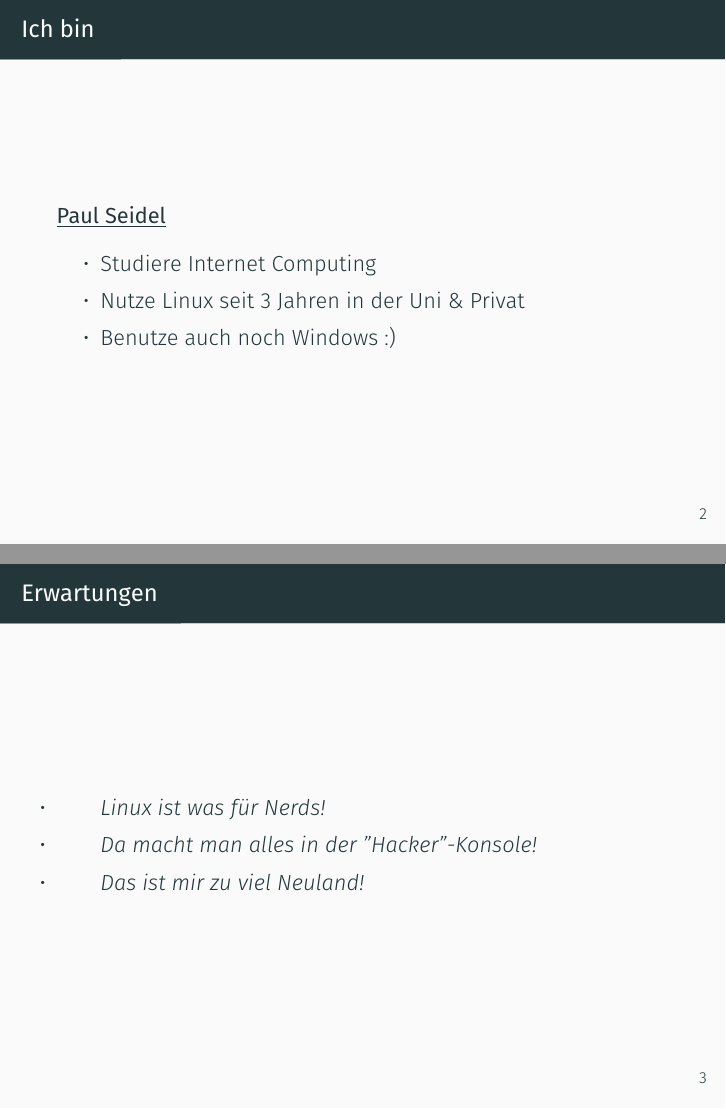
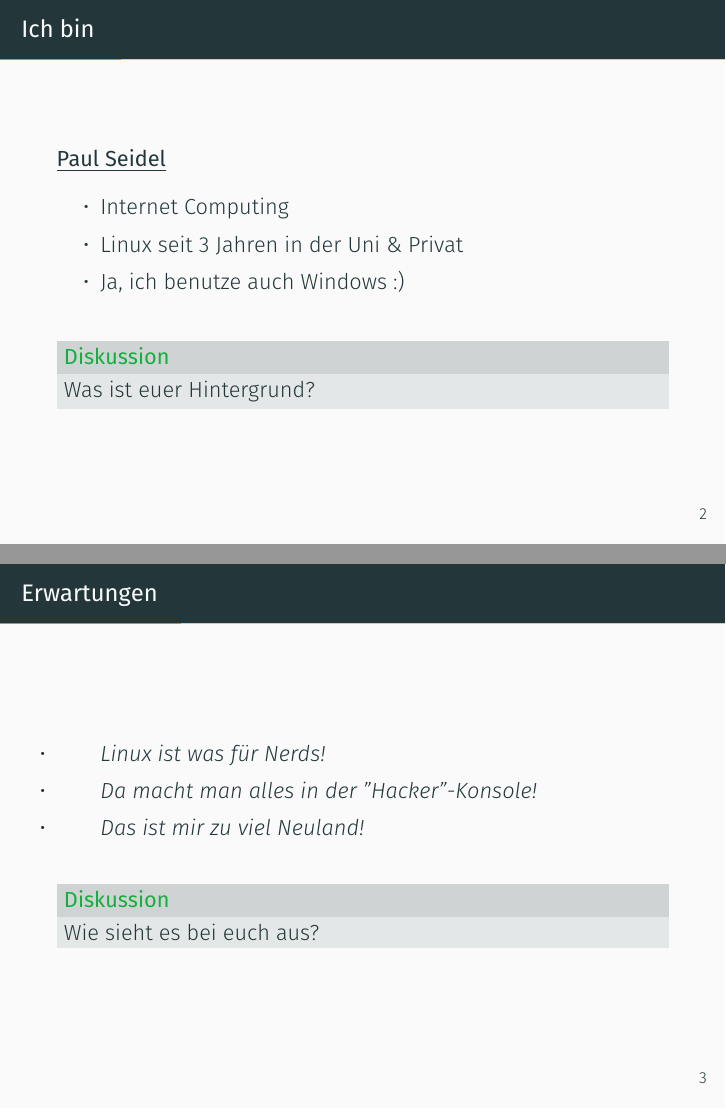
Before and after one commit to Paulsenik/linux-course, LaTeX slides (linux-kurs.tex, which reads chapter/introduction.tex): pages 3 and 4 of 14, joined at a grey line. Compiled offline with XeLaTeX; a missing font is replaced by an installed copy or a similar font.

Commit message:
updated introduction

```diff
--- a/chapter/introduction.tex
+++ b/chapter/introduction.tex
@@ -12,10 +12,16 @@
     \underline{\textbf{Paul Seidel}}
 
     \begin{itemize}
-        \item Studiere Internet Computing
-        \item Nutze Linux seit 3 Jahren in der Uni \& Privat
-        \item Benutze auch noch Windows :)
+        \item Internet Computing
+        \item Linux seit 3 Jahren in der Uni \& Privat
+        \item Ja, ich benutze auch Windows :)
     \end{itemize}
+
+    \pause
+    \vspace{0.5cm}
+    \begin{exampleblock}{Diskussion}
+        Was ist euer Hintergrund?
+    \end{exampleblock}
 
 \end{frame}
 
@@ -34,6 +40,12 @@
         \end{quote}
     \end{itemize}
 
+    \pause
+    \vspace{0.5cm}
+    \begin{exampleblock}{Diskussion}
+        Wie sieht es bei euch aus?
+    \end{exampleblock}
+
 \end{frame}
 
 \begin{frame}{Ziele}
```
Also changed, not shown: out/linux-kurs.pdf, chapter/introduction.tex (4 more changed lines).
